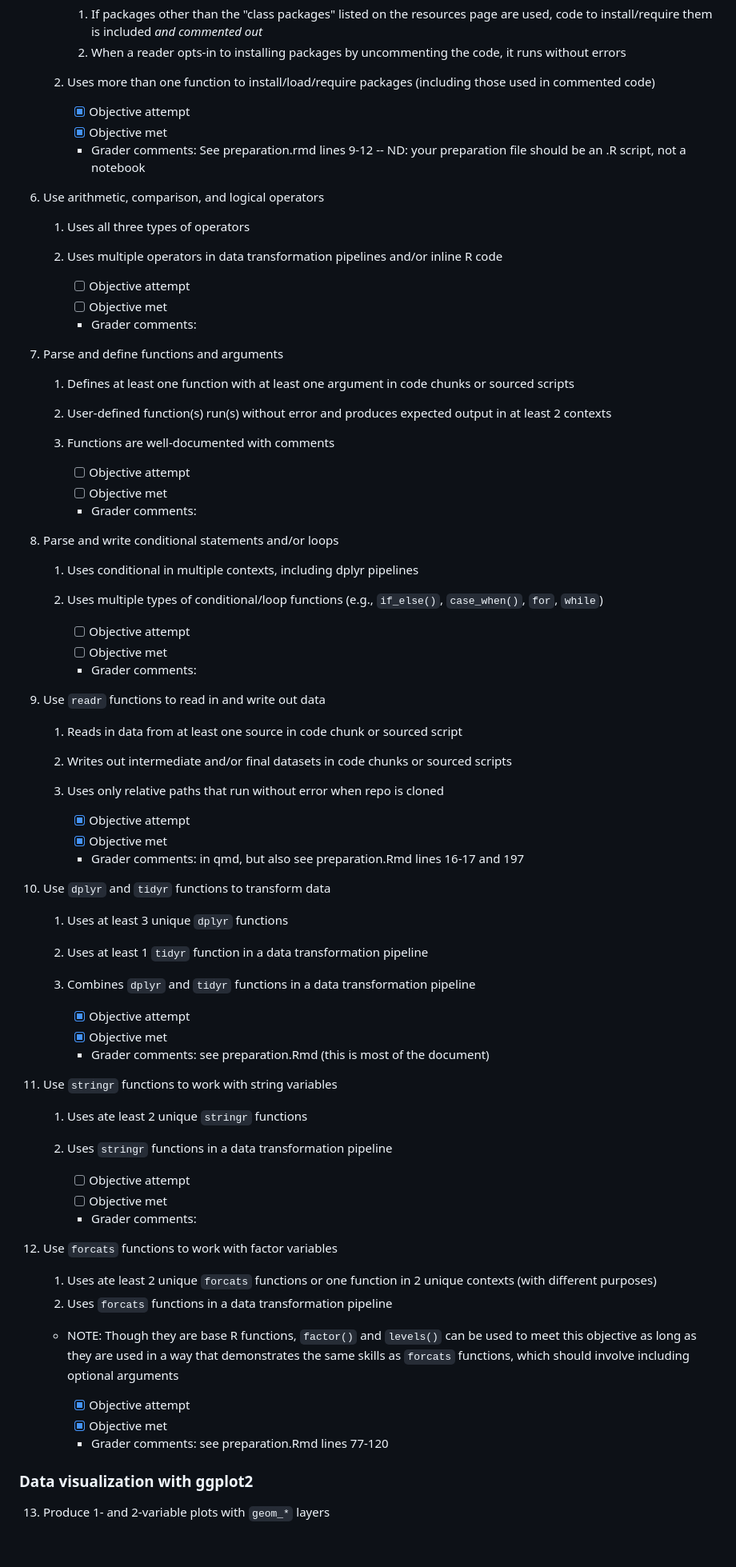
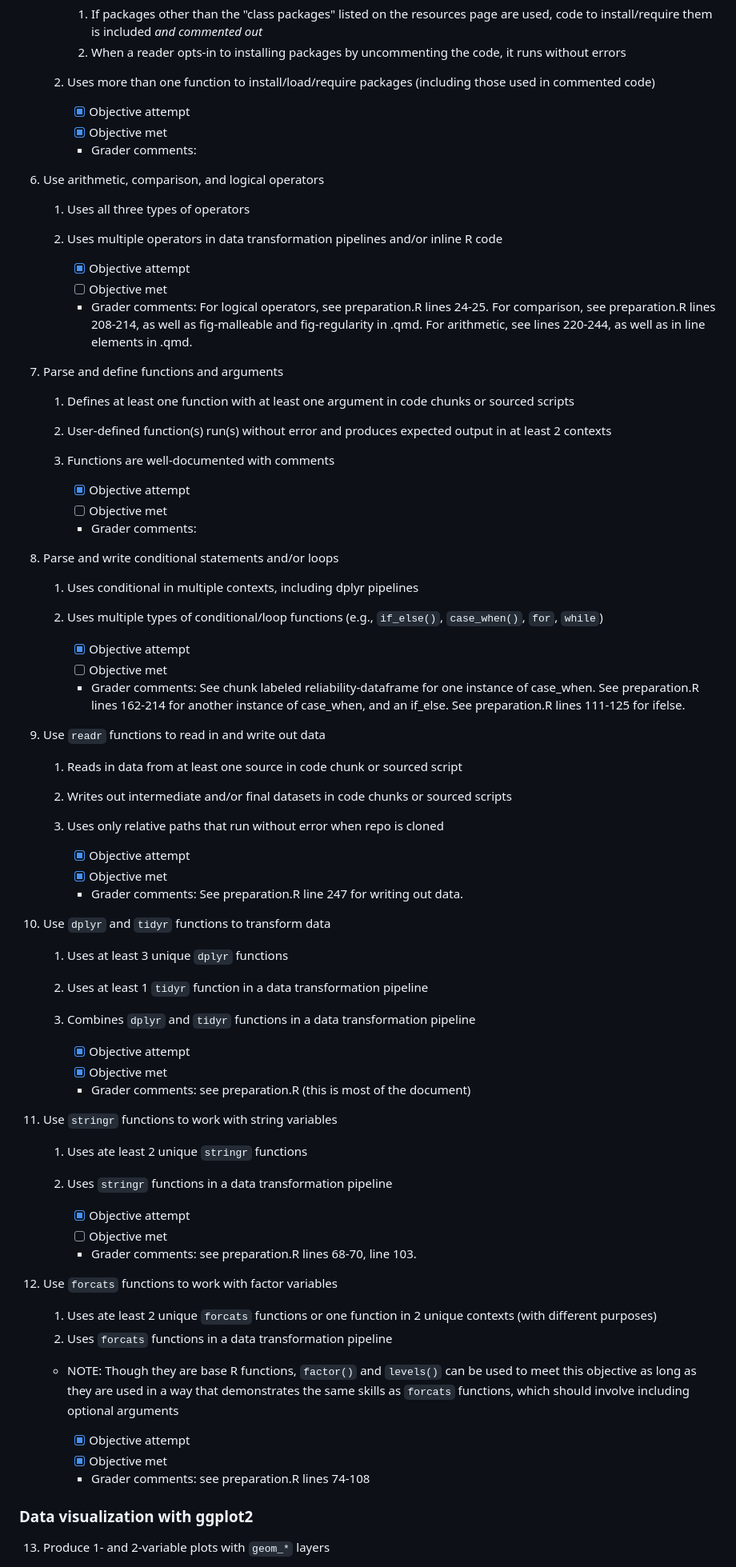
Before and after one commit to ramera03/Youtube-Social-Attitudes, a Markdown page: research-assessment.md, the part around the change printed below. Shown: that part at 80% size. Rendered like a GitHub page; blank space fills up the shorter version.

```diff
--- a/research-assessment.md
+++ b/research-assessment.md
@@ -140,16 +141,17 @@ Refer to the website for general tips on meeting these objectives and an FAQ.
 
         -   [x] Objective attempt
         -   [x] Objective met
-        -   Grader comments: See preparation.rmd lines 9-12 -- ND: your preparation file should be an .R script, not a notebook
+        -   Grader comments:
 
 6.  Use arithmetic, comparison, and logical operators
 
     1. Uses all three types of operators
     2. Uses multiple operators in data transformation pipelines and/or inline R code
 
-        -   [ ] Objective attempt
+        -   [x] Objective attempt
         -   [ ] Objective met
         -   Grader comments:
+        For logical operators, see preparation.R lines 24-25. For comparison, see preparation.R lines 208-214, as well as fig-malleable and fig-regularity in .qmd. For arithmetic, see lines 220-244, as well as in line elements in .qmd.
 
 7.  Parse and define functions and arguments
 
@@ -157,7 +159,7 @@ Refer to the website for general tips on meeting these objectives and an FAQ.
     2. User-defined function(s) run(s) without error and produces expected output in at least 2 contexts
     3. Functions are well-documented with comments
 
-        -   [ ] Objective attempt
+        -   [x] Objective attempt
         -   [ ] Objective met
         -   Grader comments:
 
@@ -166,9 +168,10 @@ Refer to the website for general tips on meeting these objectives and an FAQ.
     1. Uses conditional in multiple contexts, including dplyr pipelines
     2. Uses multiple types of conditional/loop functions (e.g., `if_else()`, `case_when()`, `for`, `while`)
 
-        -   [ ] Objective attempt
+        -   [x] Objective attempt
         -   [ ] Objective met
         -   Grader comments:
+        See chunk labeled reliability-dataframe for one instance of case_when. See preparation.R lines 162-214 for another instance of case_when, and an if_else. See preparation.R lines 111-125 for ifelse.
 
 
 9.  Use `readr` functions to read in and write out data
@@ -179,7 +182,8 @@ Refer to the website for general tips on meeting these objectives and an FAQ.
 
         -   [x] Objective attempt
         -   [x] Objective met
-        -   Grader comments: in qmd, but also see preparation.Rmd lines 16-17 and 197
+        -   Grader comments:
+        See preparation.R line 247 for writing out data.
 
 10. Use `dplyr` and `tidyr` functions to transform data
 
@@ -189,16 +193,16 @@ Refer to the website for general tips on meeting these objectives and an FAQ.
 
         -   [x] Objective attempt
         -   [x] Objective met
-        -   Grader comments: see preparation.Rmd (this is most of the document)
+        -   Grader comments: see preparation.R (this is most of the document)
 
 11. Use `stringr` functions to work with string variables
 
     1. Uses ate least 2 unique `stringr` functions
     2. Uses `stringr` functions in a data transformation pipeline
 
-        -   [ ] Objective attempt
+        -   [x] Objective attempt
         -   [ ] Objective met
-        -   Grader comments:
+        -   Grader comments: see preparation.R lines 68-70, line 103.
 
 12. Use `forcats` functions to work with factor variables
 
@@ -208,7 +212,7 @@ Refer to the website for general tips on meeting these objectives and an FAQ.
 
         -   [x] Objective attempt
         -   [x] Objective met
-        -   Grader comments: see preparation.Rmd lines 77-120
+        -   Grader comments: see preparation.R lines 74-108
 
 ### Data visualization with ggplot2
 
```
Also changed, not shown: other parts of research-assessment.md (+25 -20 lines).
